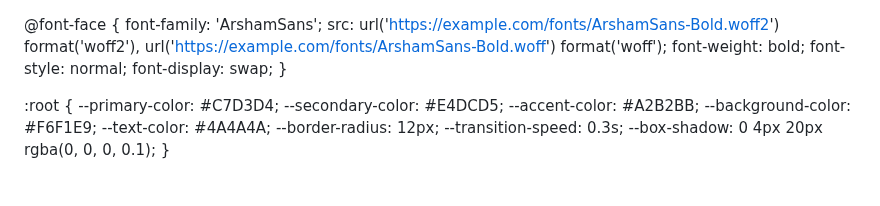
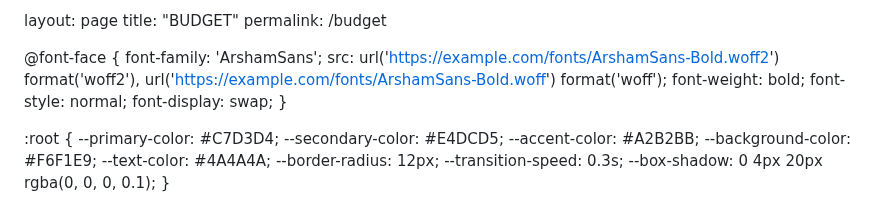
Before and after one commit to DPI1000/DPI, a Markdown page: budgeting.md, the part around the change. Drawn GitHub-style.

```diff
--- a/budgeting.md
+++ b/budgeting.md
@@ -1,3 +1,7 @@
+layout: page
+title: "BUDGET"
+permalink: /budget
+
 <html><head><base href="https://cinebudget-pro.com/%20perfect%20now%20dont%20make%20everything%20pre%20loaded%20make%20it%20expandable%20and%20easy%20workflow">
 <meta charset="UTF-8">
 <meta name="viewport" content="width=device-width, initial-scale=1.0">
```
